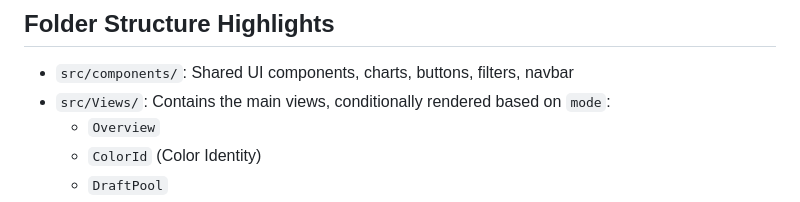
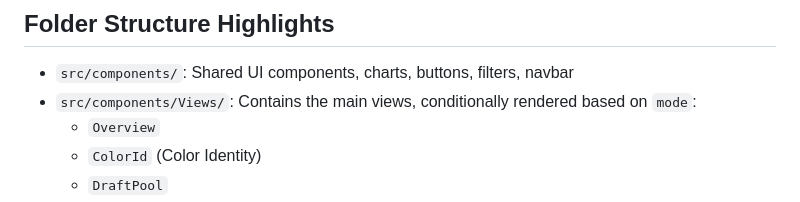
Before and after one commit to EeroAnt/CubeDraftSimulator, a Markdown page: Documentation/CubeStatsWebApp.md, the part around the change. Rendered like a GitHub page.

Commit message:
fix wrong path in folder structure highlights

```diff
--- a/Documentation/CubeStatsWebApp.md
+++ b/Documentation/CubeStatsWebApp.md
@@ -15,7 +15,7 @@ A companion interface to explore data from the custom Magic: The Gathering cube
 
 ## Folder Structure Highlights
 - `src/components/`: Shared UI components, charts, buttons, filters, navbar
-- `src/Views/`: Contains the main views, conditionally rendered based on `mode`:
+- `src/components/Views/`: Contains the main views, conditionally rendered based on `mode`:
   - `Overview`
   - `ColorId` (Color Identity)
   - `DraftPool`
```
